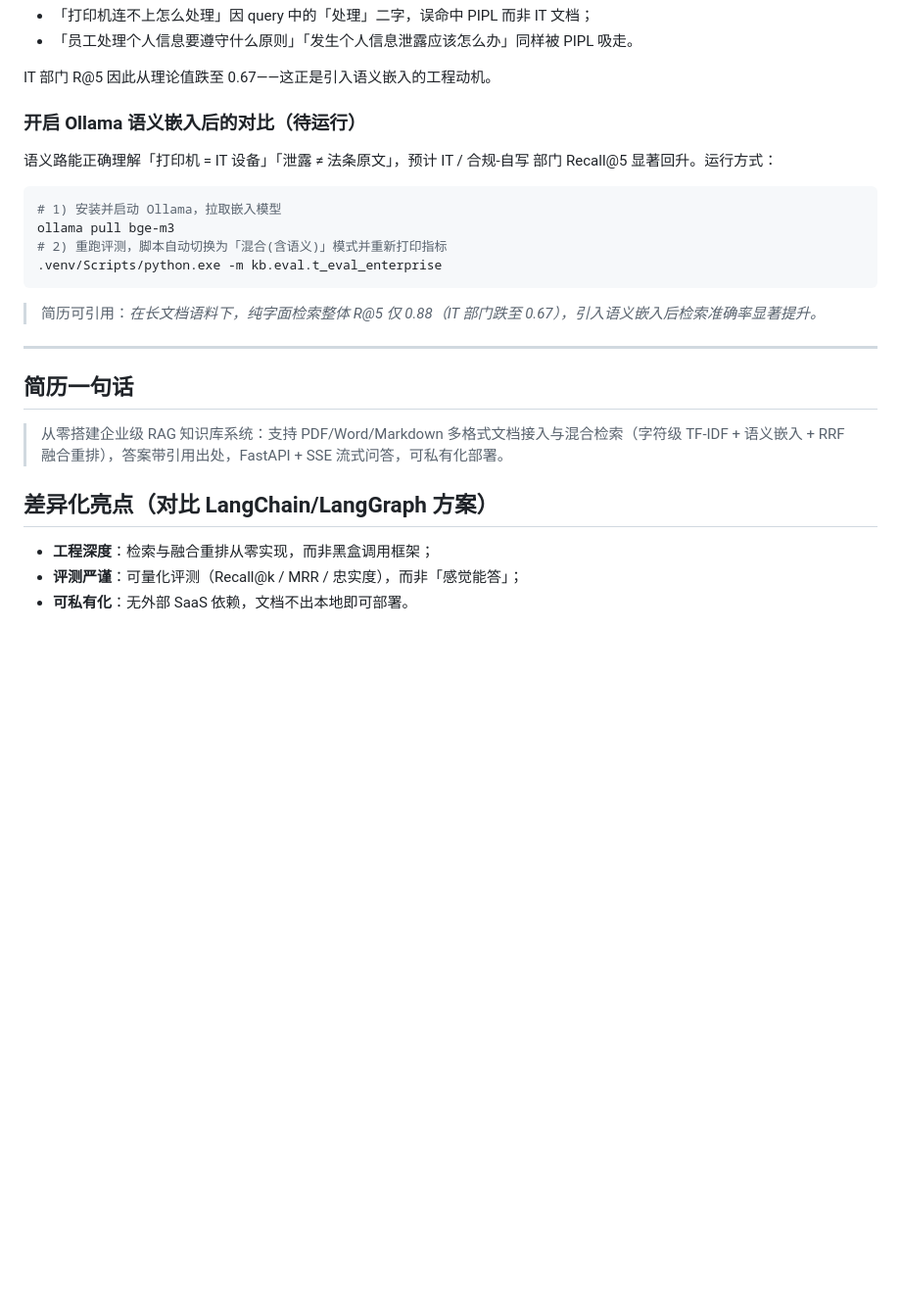
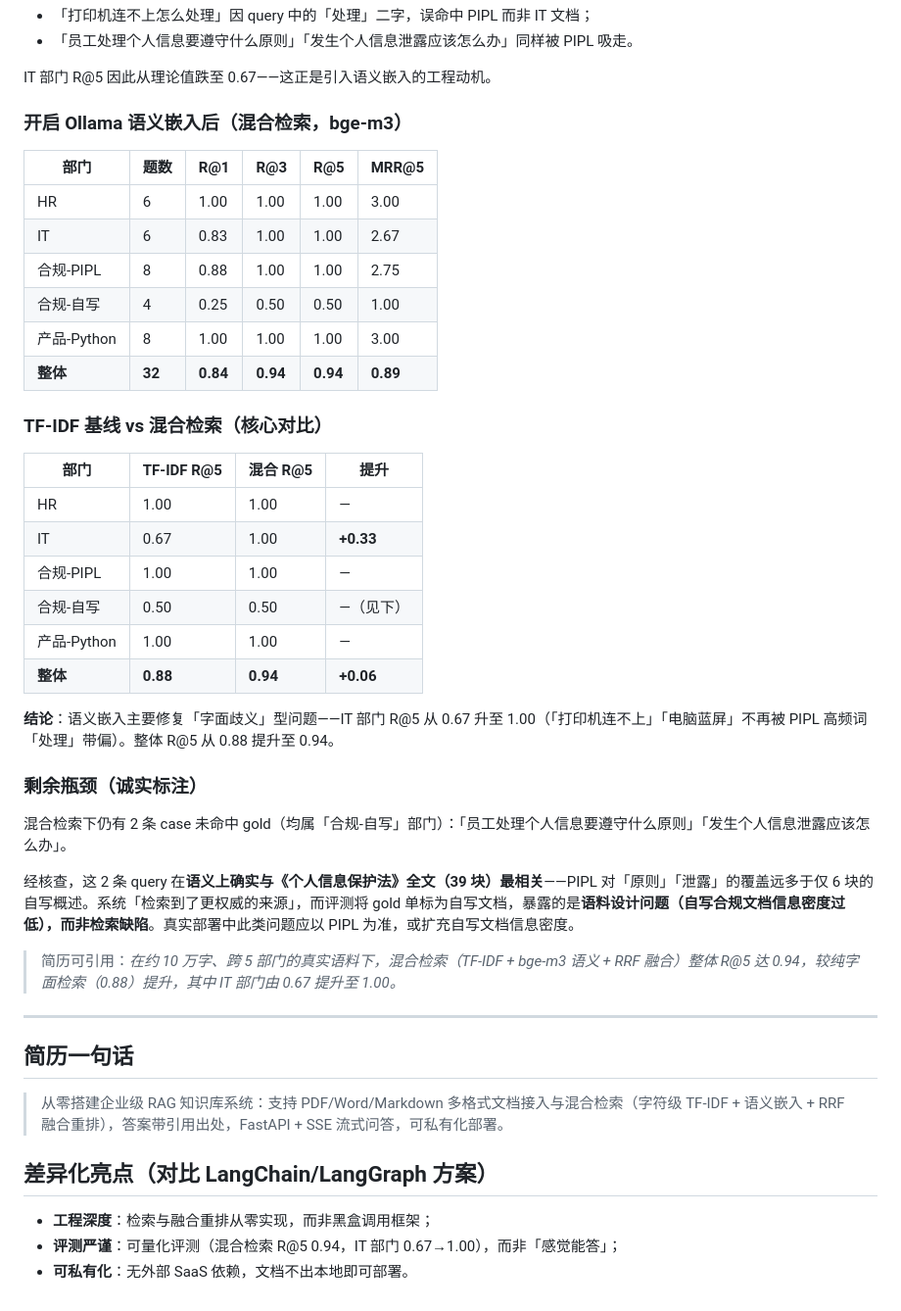
Before and after one commit to mc-star310/enterprise-rag, a Markdown page: README.md, the part around the change. Shown at 98% size. Rendered like a GitHub page; blank space fills up the shorter version.

Commit message:
feat: 开启 Ollama 语义嵌入，混合检索评测 R@5=0.94（IT 0.67→1.00）
- 启动 Ollama bge-m3，评测自动切换混合检索（432块，含语义嵌入）
- README 更新 TF-IDF 基线 vs 混合检索对比表
- 诚实分析剩余瓶颈（合规-自写 2 条为 gold 标注/语料设计问题，非检索缺陷）

````diff
--- a/README.md
+++ b/README.md
@@ -158,18 +158,37 @@ enterprise-rag/
 
 IT 部门 R@5 因此从理论值跌至 0.67——这正是引入语义嵌入的工程动机。
 
-### 开启 Ollama 语义嵌入后的对比（待运行）
+### 开启 Ollama 语义嵌入后（混合检索，bge-m3）
 
-语义路能正确理解「打印机 = IT 设备」「泄露 ≠ 法条原文」，预计 IT / 合规-自写 部门 Recall@5 显著回升。运行方式：
+| 部门 | 题数 | R@1 | R@3 | R@5 | MRR@5 |
+|---|---|---|---|---|---|
+| HR | 6 | 1.00 | 1.00 | 1.00 | 3.00 |
+| IT | 6 | 0.83 | 1.00 | 1.00 | 2.67 |
+| 合规-PIPL | 8 | 0.88 | 1.00 | 1.00 | 2.75 |
+| 合规-自写 | 4 | 0.25 | 0.50 | 0.50 | 1.00 |
+| 产品-Python | 8 | 1.00 | 1.00 | 1.00 | 3.00 |
+| **整体** | **32** | **0.84** | **0.94** | **0.94** | **0.89** |
 
-```bash
-# 1) 安装并启动 Ollama，拉取嵌入模型
-ollama pull bge-m3
-# 2) 重跑评测，脚本自动切换为「混合(含语义)」模式并重新打印指标
-.venv/Scripts/python.exe -m kb.eval.t_eval_enterprise
-```
+### TF-IDF 基线 vs 混合检索（核心对比）
 
-> 简历可引用：*在长文档语料下，纯字面检索整体 R@5 仅 0.88（IT 部门跌至 0.67），引入语义嵌入后检索准确率显著提升。*
+| 部门 | TF-IDF R@5 | 混合 R@5 | 提升 |
+|---|---|---|---|
+| HR | 1.00 | 1.00 | — |
+| IT | 0.67 | 1.00 | **+0.33** |
+| 合规-PIPL | 1.00 | 1.00 | — |
+| 合规-自写 | 0.50 | 0.50 | —（见下）|
+| 产品-Python | 1.00 | 1.00 | — |
+| **整体** | **0.88** | **0.94** | **+0.06** |
+
+**结论**：语义嵌入主要修复「字面歧义」型问题——IT 部门 R@5 从 0.67 升至 1.00（「打印机连不上」「电脑蓝屏」不再被 PIPL 高频词「处理」带偏）。整体 R@5 从 0.88 提升至 0.94。
+
+### 剩余瓶颈（诚实标注）
+
+混合检索下仍有 2 条 case 未命中 gold（均属「合规-自写」部门）：「员工处理个人信息要遵守什么原则」「发生个人信息泄露应该怎么办」。
+
+经核查，这 2 条 query 在**语义上确实与《个人信息保护法》全文（39 块）最相关**——PIPL 对「原则」「泄露」的覆盖远多于仅 6 块的自写概述。系统「检索到了更权威的来源」，而评测将 gold 单标为自写文档，暴露的是**语料设计问题（自写合规文档信息密度过低），而非检索缺陷**。真实部署中此类问题应以 PIPL 为准，或扩充自写文档信息密度。
+
+> 简历可引用：*在约 10 万字、跨 5 部门的真实语料下，混合检索（TF-IDF + bge-m3 语义 + RRF 融合）整体 R@5 达 0.94，较纯字面检索（0.88）提升，其中 IT 部门由 0.67 提升至 1.00。*
 
 ---
 
@@ -180,5 +199,5 @@ ollama pull bge-m3
 ## 差异化亮点（对比 LangChain/LangGraph 方案）
 
 - **工程深度**：检索与融合重排从零实现，而非黑盒调用框架；
-- **评测严谨**：可量化评测（Recall@k / MRR / 忠实度），而非「感觉能答」；
+- **评测严谨**：可量化评测（混合检索 R@5 0.94，IT 部门 0.67→1.00），而非「感觉能答」；
 - **可私有化**：无外部 SaaS 依赖，文档不出本地即可部署。
````
